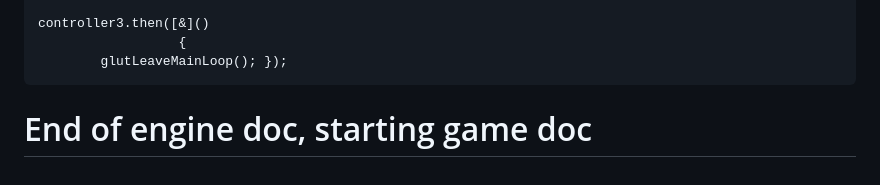
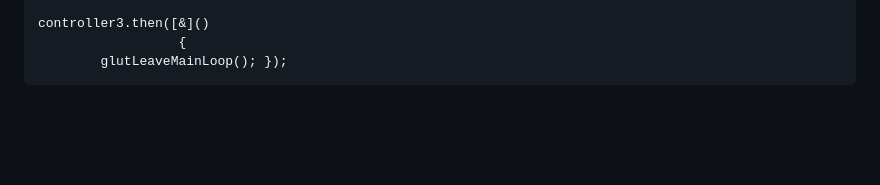
Before and after one commit to yuxiaolejs/ucsb-cs32-galaga, a Markdown page: docs/engine.md, the part around the change. Drawn GitHub-style; blank space fills up the shorter version.

````diff
--- a/docs/engine.md
+++ b/docs/engine.md
@@ -316,5 +316,3 @@ controller3.then([&]()
                   {
         glutLeaveMainLoop(); });
 ```
-
-# End of engine doc, starting game doc
````
Also changed, not shown: docs/engine-cn.md (+85 -1 lines).
